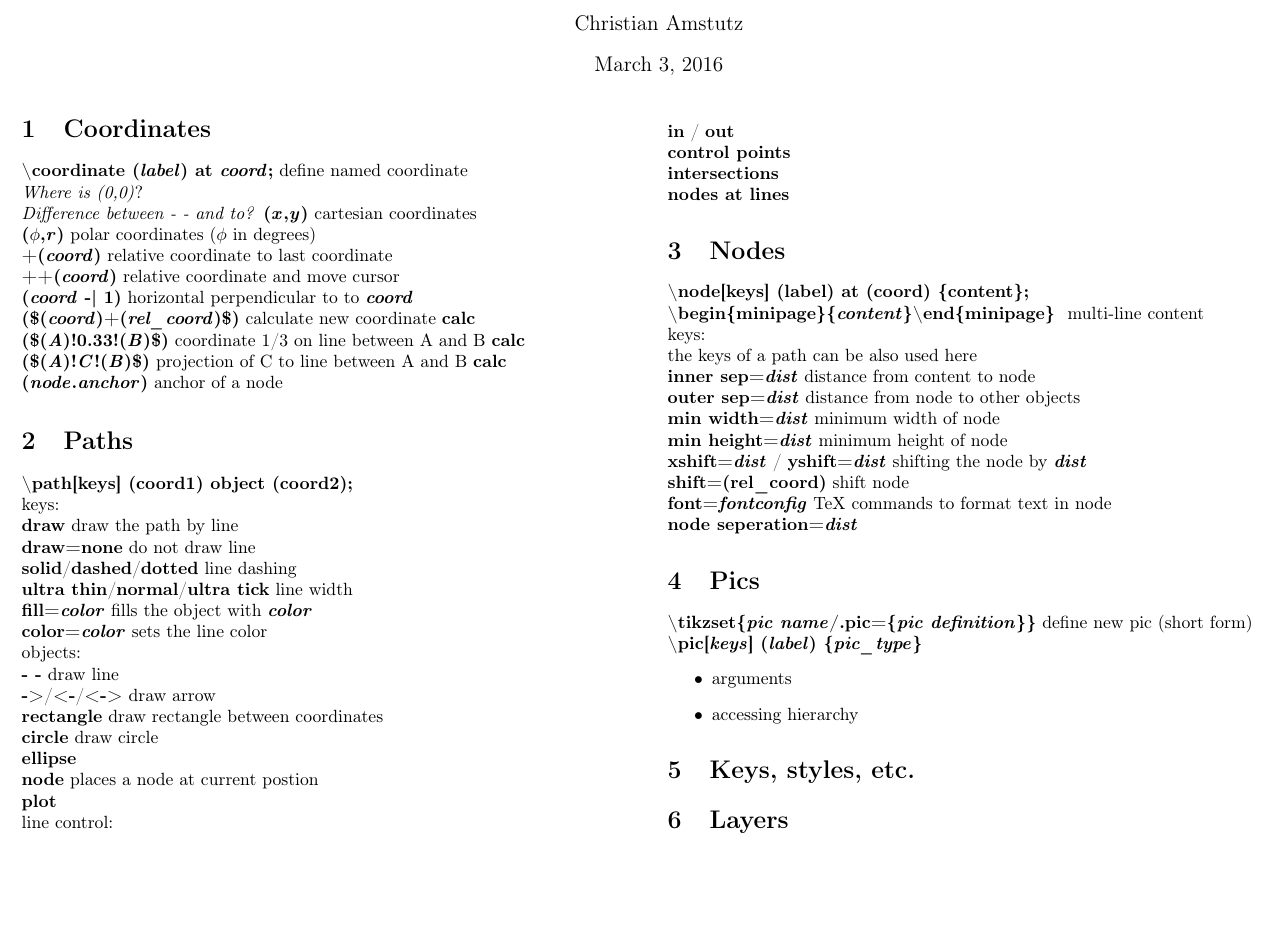
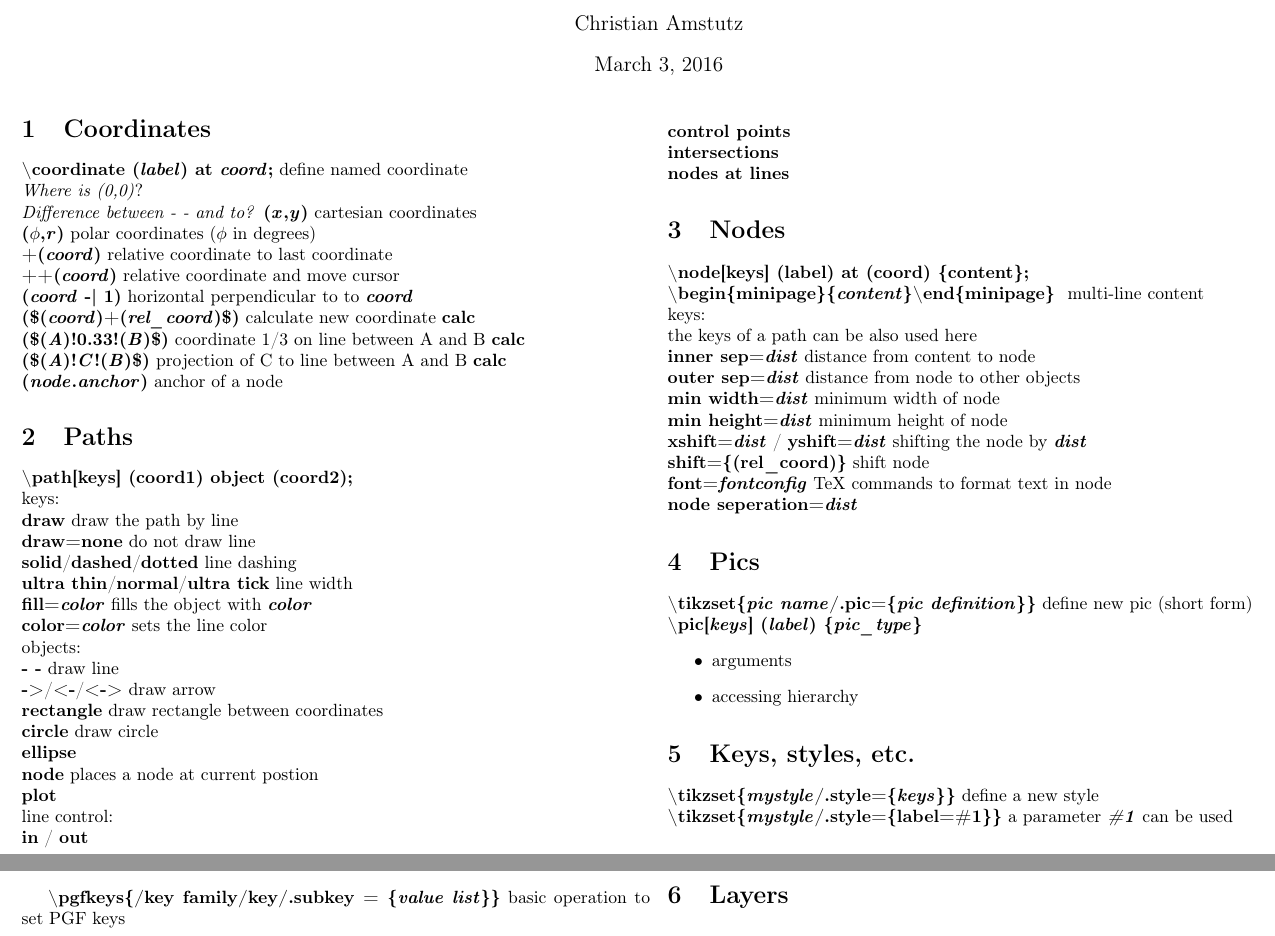
Before and after one commit to camstutz/tikz_cheatsheet, a LaTeX document (tikz_cheatsheet.tex): part of the page before the commit and two parts of pages 1 and 2 of 2 after it, the two joined at a grey line, cut so that both start at the same text, the shorter picture padded with empty space. Compiled offline with pdfLaTeX.

Commit message:
add some first style definitions

```diff
--- a/tikz_cheatsheet.tex
+++ b/tikz_cheatsheet.tex
@@ -68,7 +68,7 @@
         \tikzcmd{min width=\tikzparam{dist}} minimum width of node\\
         \tikzcmd{min height=\tikzparam{dist}} minimum height of node\\
         \tikzcmd{xshift=\tikzparam{dist}} / \tikzcmd{yshift=\tikzparam{dist}} shifting the node by \tikzparam{dist}\\
-        \tikzcmd{shift=(rel\_coord)} shift node\\
+        \tikzcmd{shift=\{(rel\_coord)\}} shift node\\
         \tikzcmd{font=\tikzparam{fontconfig}} TeX commands to format text in node\\
         \tikzcmd{node seperation=\tikzparam{dist}}
 
@@ -82,6 +82,18 @@
         \end{itemize}
 
         \section{Keys, styles, etc.}
+        %\tikzstyle{every label}=[\tikzparam{keys}] --- deprecated\\
+        %\tikzstyle{my style}[red]=[draw=#1,fill=#1!20]
+        \tikzcmd{\textbackslash tikzset\{\tikzparam{mystyle}/.style=\{\tikzparam{keys}\}\}} define a new style\\
+        \tikzcmd{\textbackslash tikzset\{\tikzparam{mystyle}/.style=\{label=\#1\}\}} a parameter \tikzparam{\#1} can be used\\
+
+        %\begin{tikzpicture}
+        %[some options,
+        %first style/.style={blah},
+        %second style/.style={blub}]    ...
+        %\end{tikzpicture}
+
+        \tikzcmd{\textbackslash pgfkeys\{/key family/key/.subkey = \{\tikzparam{value list}\}\}} basic operation to set PGF keys
 
         \section{Layers}
 
```
